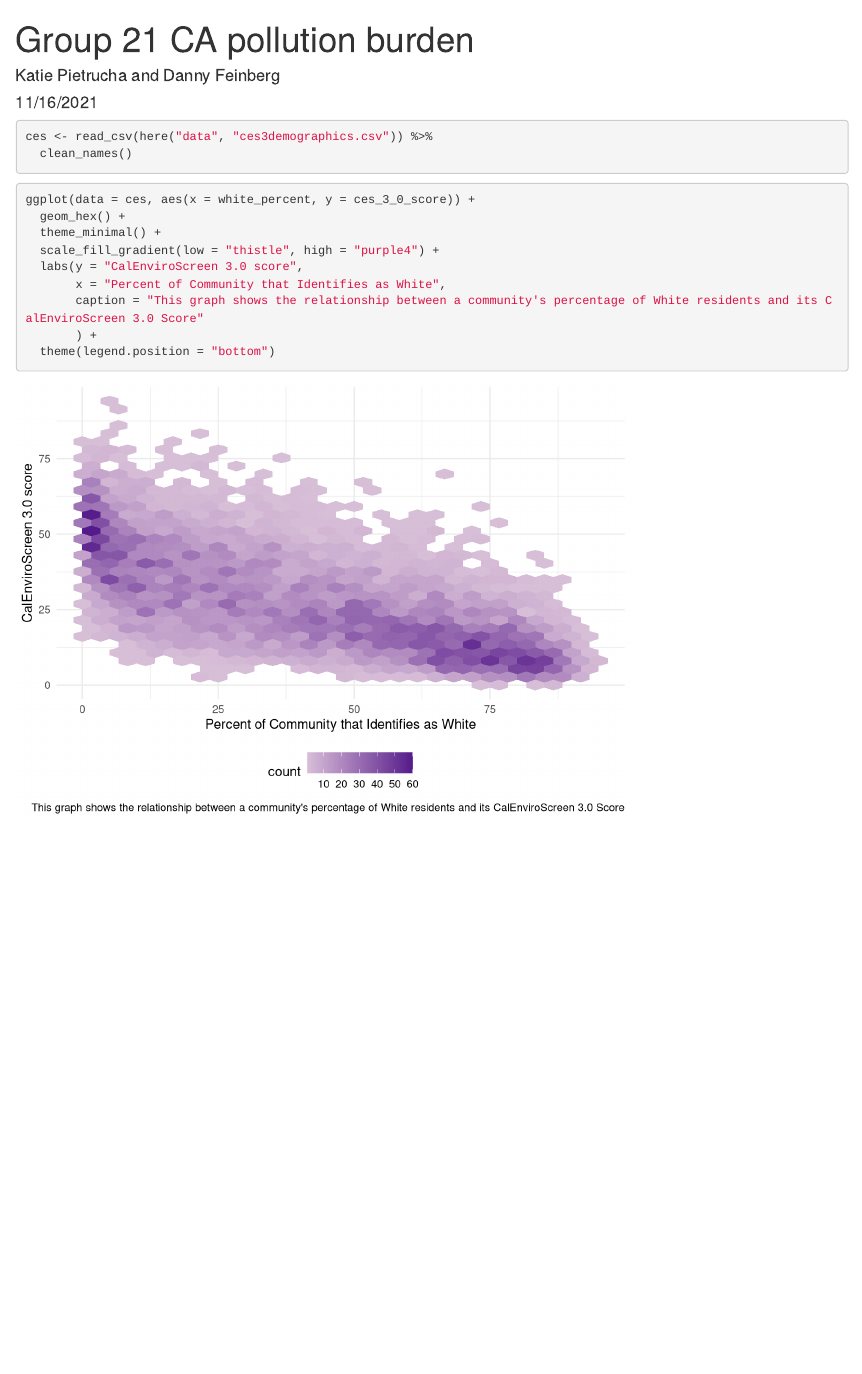
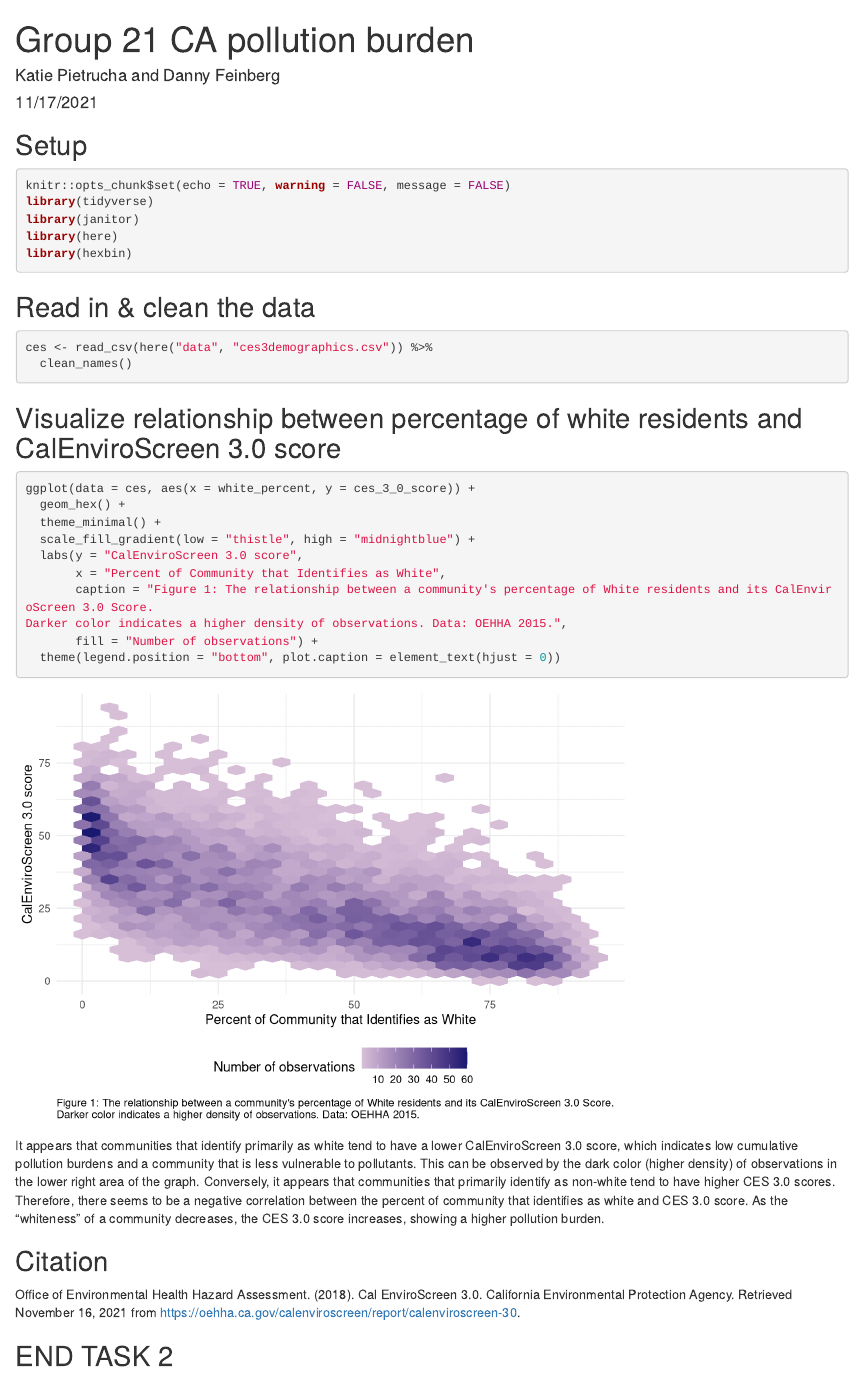
Before and after one commit to daniel-k-feinberg/ejscreen-group-21, an R Markdown document (src/group_21_ca_ej.Rmd.Rmd): the page in a window 1100 px wide, from its top. Rendered offline with R 4.5, knitr and Pandoc, with nearby package versions; column names are cleaned by a stand-in for the janitor package.

Commit message:
Added trend analysis and citation.

````diff
--- a/src/group_21_ca_ej.Rmd.Rmd
+++ b/src/group_21_ca_ej.Rmd.Rmd
@@ -1,11 +1,13 @@
 ---
 title: "Group 21 CA pollution burden"
 author: "Katie Pietrucha and Danny Feinberg"
-date: "11/16/2021"
+date: "11/17/2021"
 output: html_document
 ---
 
-```{r setup, include=FALSE}
+## Setup
+
+```{r setup, include = TRUE, warning = FALSE, message = FALSE}
 knitr::opts_chunk$set(echo = TRUE, warning = FALSE, message = FALSE)
 library(tidyverse)
 library(janitor)
@@ -13,20 +15,32 @@ library(here)
 library(hexbin)
 ```
 
+## Read in & clean the data
 
 ```{r}
 ces <- read_csv(here("data", "ces3demographics.csv")) %>%
   clean_names()
 ```
 
+## Visualize relationship between percentage of white residents and CalEnviroScreen 3.0 score
+
 ```{r}
 ggplot(data = ces, aes(x = white_percent, y = ces_3_0_score)) +
   geom_hex() +
   theme_minimal() +
-  scale_fill_gradient(low = "thistle", high = "purple4") +
+  scale_fill_gradient(low = "thistle", high = "midnightblue") +
   labs(y = "CalEnviroScreen 3.0 score",
        x = "Percent of Community that Identifies as White",
-       caption = "This graph shows the relationship between a community's percentage of White residents and its CalEnviroScreen 3.0 Score"
-       ) +
-  theme(legend.position = "bottom")
+       caption = "Figure 1: The relationship between a community's percentage of White residents and its CalEnviroScreen 3.0 Score.
+Darker color indicates a higher density of observations. Data: OEHHA 2015.",
+       fill = "Number of observations") +
+  theme(legend.position = "bottom", plot.caption = element_text(hjust = 0))
 ```
+
+It appears that communities that identify primarily as white tend to have a lower CalEnviroScreen 3.0 score, which indicates low cumulative pollution burdens and a community that is less vulnerable to pollutants. This can be observed by the dark color (higher density) of observations in the lower right area of the graph. Conversely, it appears that communities that primarily identify as non-white tend to have higher CES 3.0 scores. Therefore, there seems to be a negative correlation between the percent of community that identifies as white and CES 3.0 score. As the "whiteness" of a community decreases, the CES 3.0 score increases, showing a higher pollution burden.
+
+## Citation
+
+Office of Environmental Health Hazard Assessment. (2018). Cal EnviroScreen 3.0. California Environmental Protection Agency. Retrieved November 16, 2021 from https://oehha.ca.gov/calenviroscreen/report/calenviroscreen-30.
+
+## END TASK 2
````
